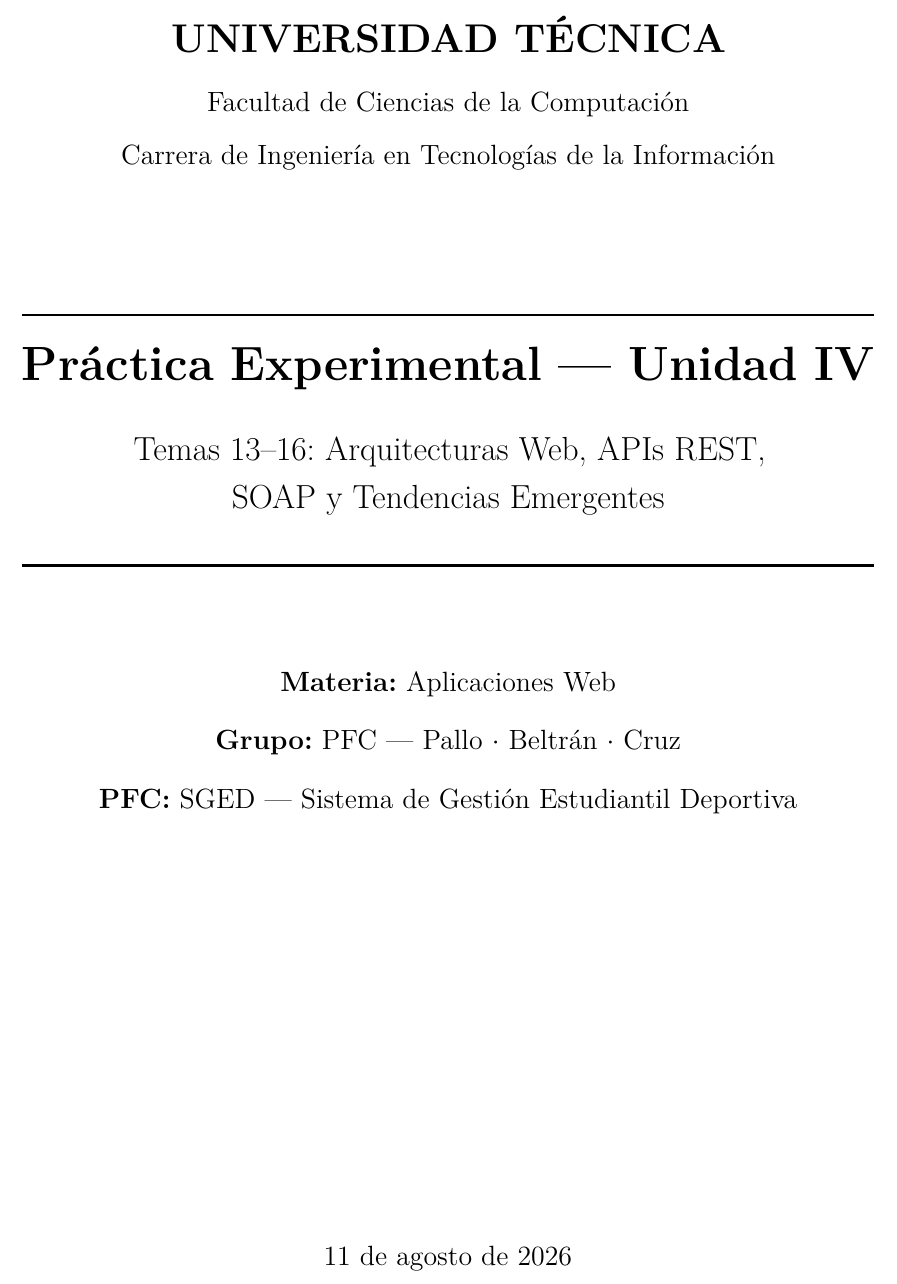
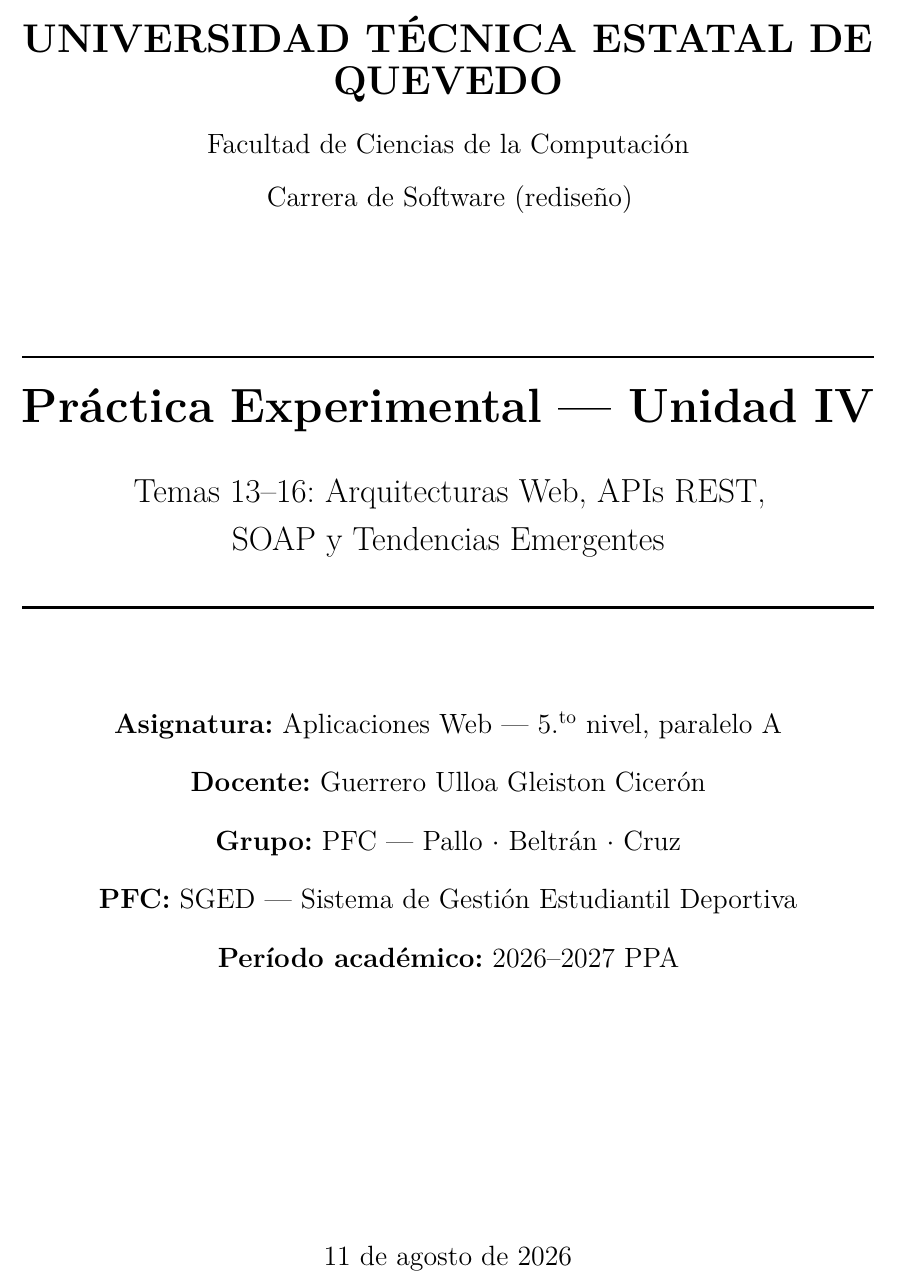
Before and after one commit to Alejandro-hub19/AppWeb-PracExpe2-Pallo-Beltran-Cruz, a LaTeX document (docs/informe_unidad4.tex): part of page 1 of 46, cut so that both start at the same text. Compiled offline with pdfLaTeX.

Commit message:
docs(informe): corrige la portada contra los datos de la guia oficial
Tres errores en la caratula:

- "UNIVERSIDAD TECNICA" estaba truncado; el nombre completo es
  Universidad Tecnica Estatal de Quevedo.
- La carrera decia "Ingenieria en Tecnologias de la Informacion". La
  guia oficial indica CARRERA: SOFTWARE (REDISENO), y la caratula del
  propio PFC (docs/informe/caratula-standalone.tex) dice "Ingenieria en
  Software". Dos fuentes independientes contra el dato que figuraba.
- Faltaba el docente responsable. Se agrega Guerrero Ulloa Gleiston
  Ciceron, junto con nivel/paralelo y periodo academico, tal como
  aparecen en los datos generales de la guia.

```diff
--- a/docs/informe_unidad4.tex
+++ b/docs/informe_unidad4.tex
@@ -147,9 +147,9 @@
 \begin{titlepage}
   \begin{center}
     \vspace*{1cm}
-    {\LARGE \textbf{UNIVERSIDAD TÉCNICA}}\\[0.3cm]
+    {\LARGE \textbf{UNIVERSIDAD TÉCNICA ESTATAL DE QUEVEDO}}\\[0.3cm]
     {\large Facultad de Ciencias de la Computación}\\[0.2cm]
-    {\large Carrera de Ingeniería en Tecnologías de la Información}\\[2cm]
+    {\large Carrera de Software (rediseño)}\\[2cm]
 
     \rule{\linewidth}{0.5mm}\\[0.4cm]
     {\huge \textbf{Práctica Experimental --- Unidad IV}}\\[0.3cm]
@@ -157,9 +157,11 @@
      SOAP y Tendencias Emergentes}\\[0.3cm]
     \rule{\linewidth}{0.5mm}\\[1.5cm]
 
-    {\large \textbf{Materia:} Aplicaciones Web}\\[0.3cm]
+    {\large \textbf{Asignatura:} Aplicaciones Web --- 5.\textsuperscript{to} nivel, paralelo A}\\[0.3cm]
+    {\large \textbf{Docente:} Guerrero Ulloa Gleiston Cicerón}\\[0.3cm]
     {\large \textbf{Grupo:} PFC --- Pallo $\cdot$ Beltrán $\cdot$ Cruz}\\[0.3cm]
-    {\large \textbf{PFC:} SGED --- Sistema de Gestión Estudiantil Deportiva}\\[2cm]
+    {\large \textbf{PFC:} SGED --- Sistema de Gestión Estudiantil Deportiva}\\[0.3cm]
+    {\large \textbf{Período académico:} 2026--2027 PPA}\\[2cm]
 
     \vfill
     {\large \today}
```
Also changed, not shown: docs/informe_unidad4.pdf.
